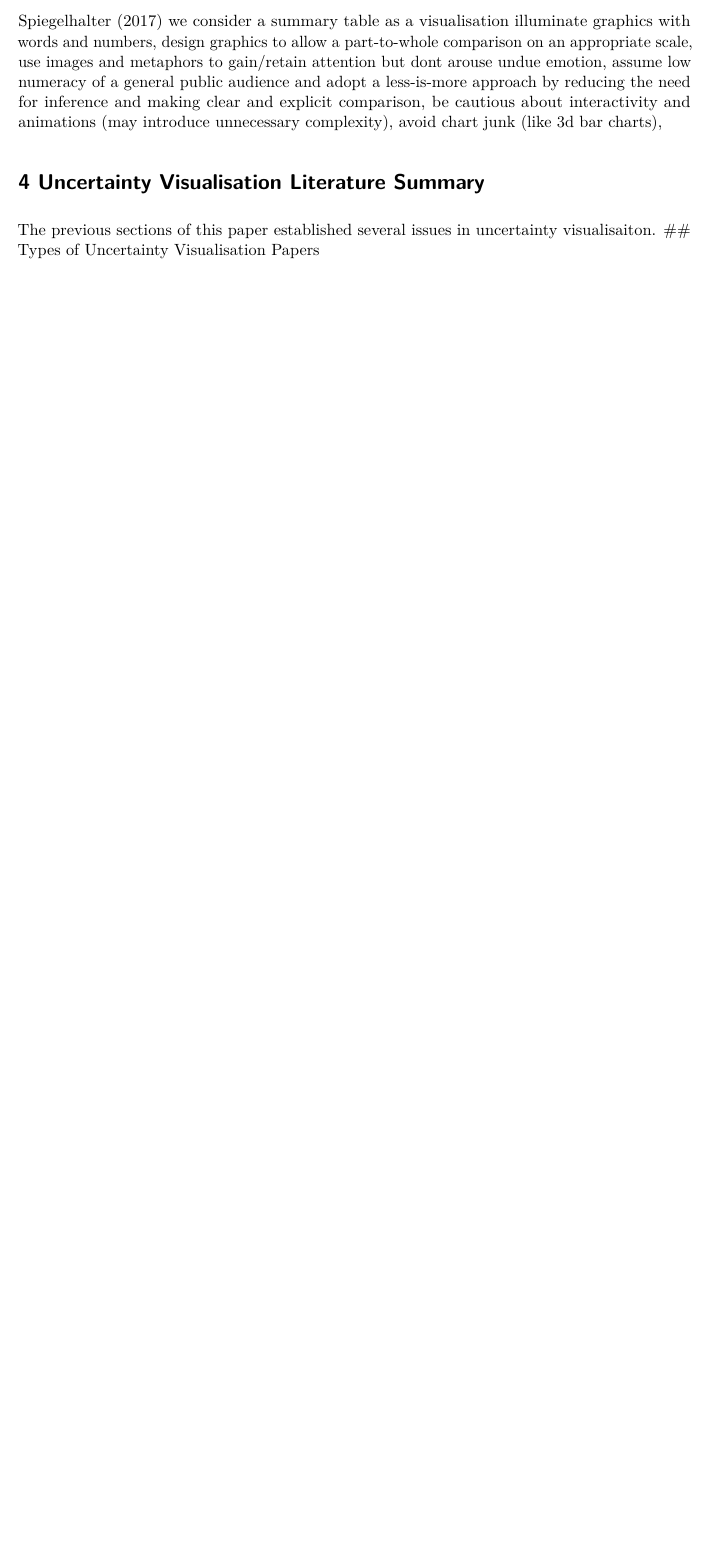
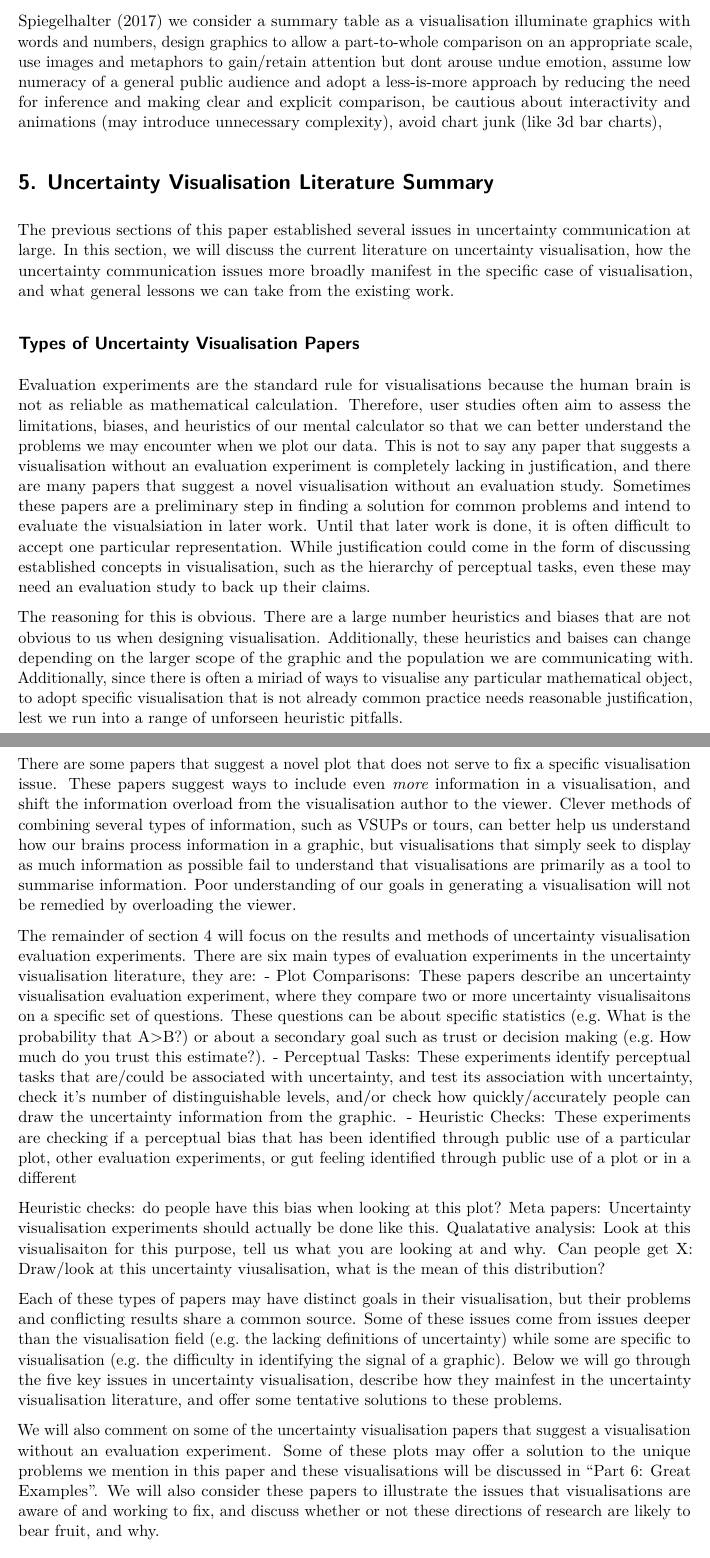
Before and after one commit to harriet-mason/ARSA-UncertaintyLitReview, a Quarto document (paper.qmd): part of page 16 of 26 before the commit and two parts of pages 16 and 17 of 28 after it, the two joined at a grey line, cut so that both start at the same text, the shorter picture padded with empty space. Rendered offline with R 4.5, knitr and Pandoc in place of Quarto, then LaTeX, with nearby package versions.

Commit message:
updated paper

```diff
--- a/paper.qmd
+++ b/paper.qmd
@@ -207,6 +207,27 @@ assume low numeracy of a general public audience and adopt a less-is-more approa
 be cautious about interactivity and animations (may introduce unnecessary complexity),
 avoid chart junk (like 3d bar charts),
 
-# 4 Uncertainty Visualisation Literature Summary
-The previous sections of this paper established several issues in uncertainty visualisaiton.
+# 5. Uncertainty Visualisation Literature Summary
+The previous sections of this paper established several issues in uncertainty communication at large. In this section, we will discuss the current literature on uncertainty visualisation, how the uncertainty communication issues more broadly manifest in the specific case of visualisation, and what general lessons we can take from the existing work.
+
 ## Types of Uncertainty Visualisation Papers
+Evaluation experiments are the standard rule for visualisations because the human brain is not as reliable as mathematical calculation. Therefore, user studies often aim to assess the limitations, biases, and heuristics of our mental calculator so that we can better understand the problems we may encounter when we plot our data. This is not to say any paper that suggests a visualisation without an evaluation experiment is completely lacking in justification, and there are many papers that suggest a novel visualisation without an evaluation study. Sometimes these papers are a preliminary step in finding a solution for common problems and intend to evaluate the visualsiation in later work. Until that later work is done, it is often difficult to accept one particular representation. While justification could come in the form of discussing established concepts in visualisation, such as the hierarchy of perceptual tasks, even these may need an evaluation study to back up their claims.
+
+The reasoning for this is obvious. There are a large number heuristics and biases that are not obvious to us when designing visualisation. Additionally, these heuristics and baises can change depending on the larger scope of the graphic and the population we are communicating with. Additionally, since there is often a miriad of ways to visualise any particular mathematical object, to adopt specific visualisation that is not already common practice needs reasonable justification, lest we run into a range of unforseen heuristic pitfalls.
+
+There are some papers that suggest a novel plot that does not serve to fix a specific visualisation issue. These papers suggest ways to include even *more* information in a visualisation, and shift the information overload from the visualisation author to the viewer. Clever methods of combining several types of information, such as VSUPs or tours, can better help us understand how our brains process information in a graphic, but visualisations that simply seek to display as much information as possible fail to understand that visualisations are primarily as a tool to summarise information. Poor understanding of our goals in generating a visualisation will not be remedied by overloading the viewer.
+
+The remainder of section 4 will focus on the results and methods of uncertainty visualisation evaluation experiments. There are six main types of evaluation experiments in the uncertainty visualisation literature, they are:
+-  Plot Comparisons: These papers describe an uncertainty visualisation evaluation experiment, where they compare two or more uncertainty visualisaitons on a specific set of questions. These questions can be about specific statistics (e.g. What is the probability that A>B?) or about a secondary goal such as trust or decision making (e.g. How much do you trust this estimate?).
+- Perceptual Tasks: These experiments identify perceptual tasks that are/could be associated with uncertainty, and test its association with uncertainty, check it's number of distinguishable levels, and/or check how quickly/accurately people can draw the uncertainty information from the graphic.
+- Heuristic Checks: These experiments are checking if a perceptual bias that has been identified through public use of a particular plot, other evaluation experiments, or gut feeling identified through public use of a plot or in a different
+
+Heuristic checks: do people have this bias when looking at this plot?
+Meta papers: Uncertainty visualisation experiments should actually be done like this.
+Qualatative analysis: Look at this visualisaiton for this purpose, tell us what you are looking at and why.
+Can people get X: Draw/look at this uncertainty viusalisation, what is the mean of this distribution?
+
+
+Each of these types of papers may have distinct goals in their visualisation, but their problems and conflicting results share a common source. Some of these issues come from issues deeper than the visualisation field (e.g. the lacking definitions of uncertainty) while some are specific to visualisation (e.g. the difficulty in identifying the signal of a graphic). Below we will go through the five key issues in uncertainty visualisation, describe how they mainfest in the uncertainty visualisation literature, and offer some tentative solutions to these problems.
+
+We will also comment on some of the uncertainty visualisation papers that suggest a visualisation without an evaluation experiment. Some of these plots may offer a solution to the unique problems we mention in this paper and these visualisations will be discussed in "Part 6: Great Examples". We will also consider these papers to illustrate the issues that visualisations are aware of and working to fix, and discuss whether or not these directions of research are likely to bear fruit, and why.
```
Also changed, not shown: paper.qmd (10 more changed lines).
